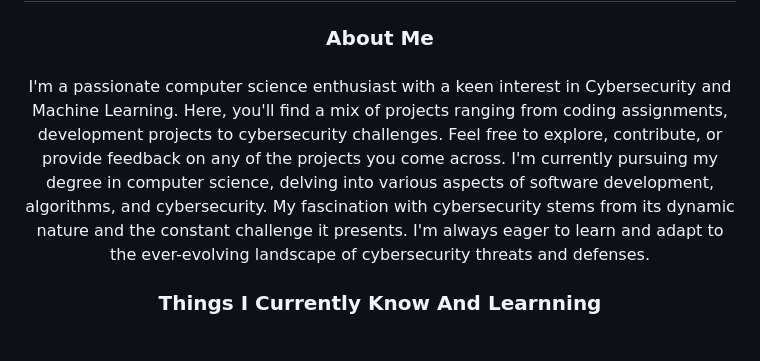
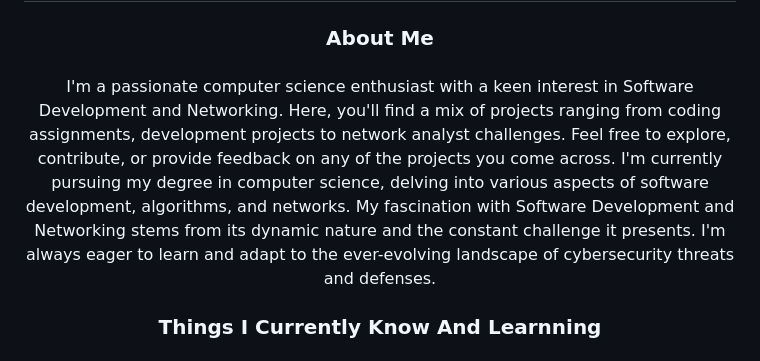
Before and after one commit to ju4700/ju4700, a Markdown page: README.md, the part around the change. Drawn GitHub-style.

```diff
--- a/README.md
+++ b/README.md
@@ -6,7 +6,7 @@
 
 ###
 
-<p align="center">I'm a passionate computer science enthusiast with a keen interest in Cybersecurity and Machine Learning. Here, you'll find a mix of projects ranging from coding assignments, development projects to cybersecurity challenges. Feel free to explore, contribute, or provide feedback on any of the projects you come across. I'm currently pursuing my degree in computer science, delving into various aspects of software development, algorithms, and cybersecurity. My fascination with cybersecurity stems from its dynamic nature and the constant challenge it presents. I'm always eager to learn and adapt to the ever-evolving landscape of cybersecurity threats and defenses.</p>
+<p align="center">I'm a passionate computer science enthusiast with a keen interest in Software Development and Networking. Here, you'll find a mix of projects ranging from coding assignments, development projects to network analyst challenges. Feel free to explore, contribute, or provide feedback on any of the projects you come across. I'm currently pursuing my degree in computer science, delving into various aspects of software development, algorithms, and networks. My fascination with Software Development and Networking stems from its dynamic nature and the constant challenge it presents. I'm always eager to learn and adapt to the ever-evolving landscape of cybersecurity threats and defenses.</p>
 
 ###
 
```
